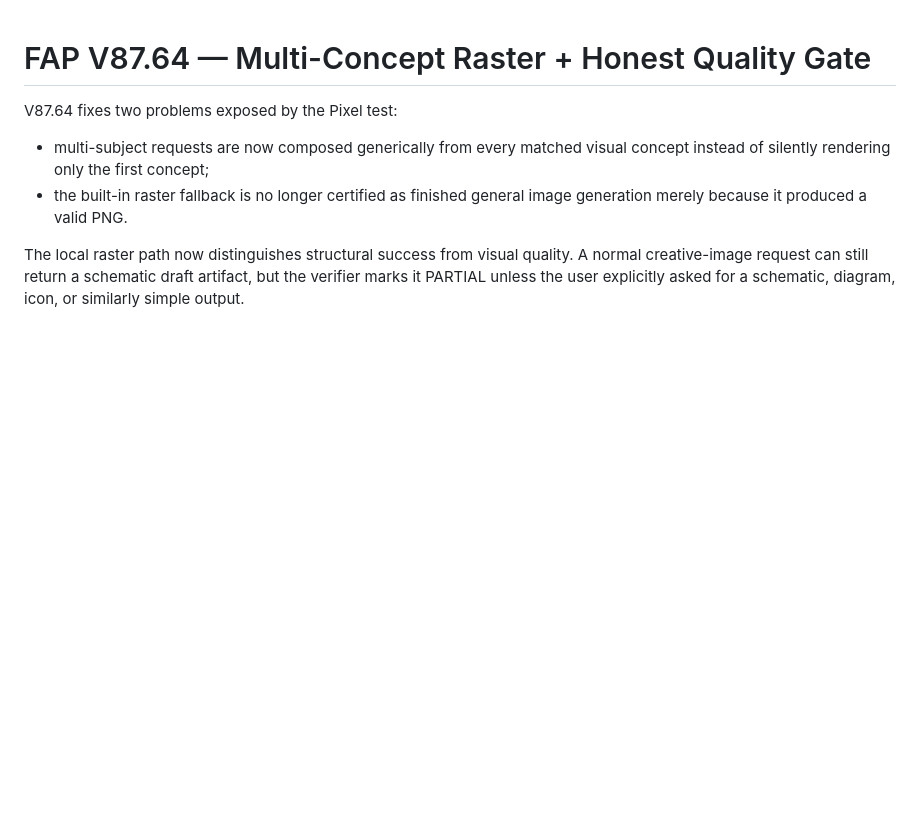
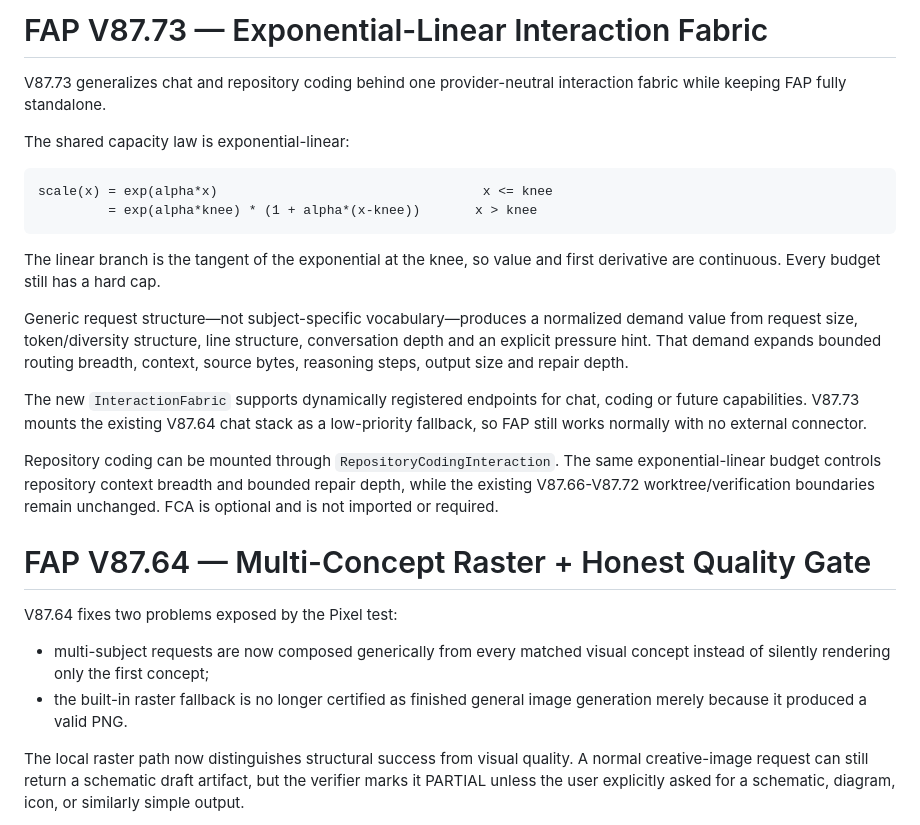
Before and after one commit to kobayashi-cyder/FAP, a Markdown page: FAP_LATEST.md, the part around the change. Rendered like a GitHub page; blank space fills up the shorter version.

Commit message:
Document V87.73 exponential-linear interaction fabric

````diff
--- a/FAP_LATEST.md
+++ b/FAP_LATEST.md
@@ -1,3 +1,33 @@
+# FAP V87.73 — Exponential-Linear Interaction Fabric
+
+V87.73 generalizes chat and repository coding behind one provider-neutral
+interaction fabric while keeping FAP fully standalone.
+
+The shared capacity law is exponential-linear:
+
+```text
+scale(x) = exp(alpha*x)                                  x <= knee
+         = exp(alpha*knee) * (1 + alpha*(x-knee))       x > knee
+```
+
+The linear branch is the tangent of the exponential at the knee, so value and
+first derivative are continuous. Every budget still has a hard cap.
+
+Generic request structure—not subject-specific vocabulary—produces a normalized
+demand value from request size, token/diversity structure, line structure,
+conversation depth and an explicit pressure hint. That demand expands bounded
+routing breadth, context, source bytes, reasoning steps, output size and repair
+depth.
+
+The new `InteractionFabric` supports dynamically registered endpoints for chat,
+coding or future capabilities. V87.73 mounts the existing V87.64 chat stack as a
+low-priority fallback, so FAP still works normally with no external connector.
+
+Repository coding can be mounted through `RepositoryCodingInteraction`. The
+same exponential-linear budget controls repository context breadth and bounded
+repair depth, while the existing V87.66-V87.72 worktree/verification boundaries
+remain unchanged. FCA is optional and is not imported or required.
+
 # FAP V87.64 — Multi-Concept Raster + Honest Quality Gate
 
 V87.64 fixes two problems exposed by the Pixel test:
````
